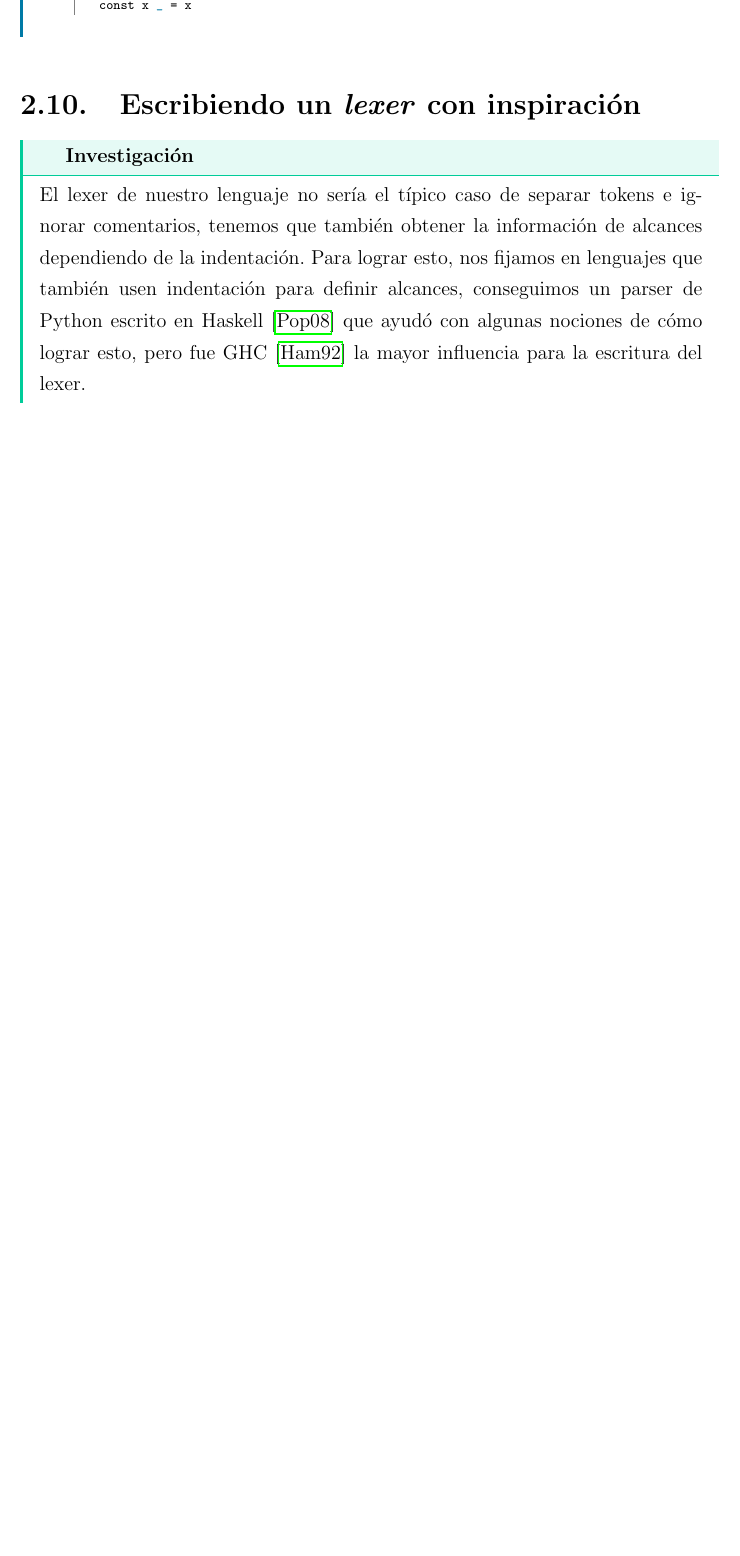
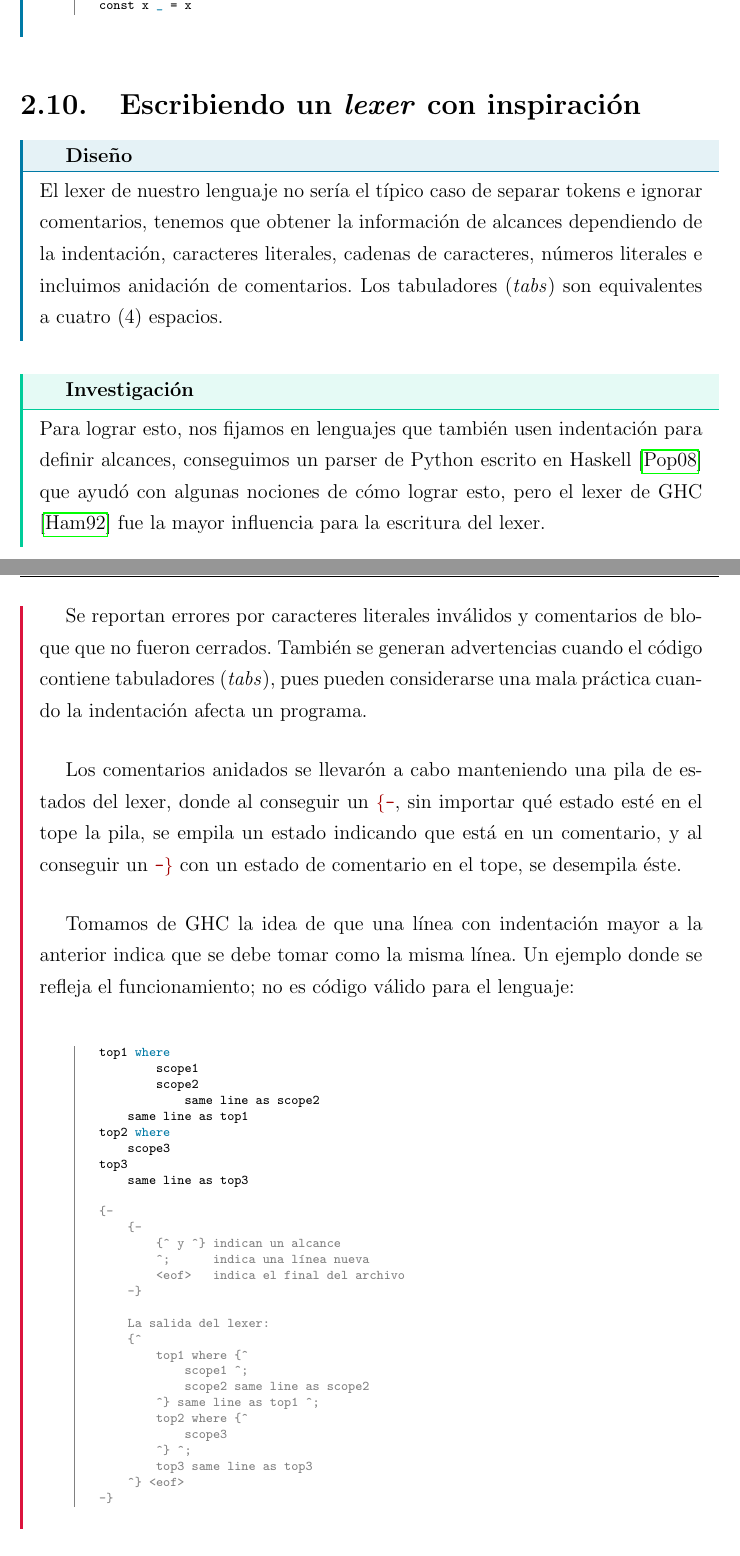
Before and after one commit to angler-lang/angler-doc, a LaTeX thesis (usb-book/tesis.tex, which reads usb-book/partes/capitulo4.tex): part of page 31 of 51 before the commit and two parts of pages 31 and 32 of 52 after it, the two joined at a grey line, cut so that both start at the same text, the shorter picture padded with empty space. Compiled offline with pdfLaTeX.

Commit message:
Added more information to the lexer part

```diff
--- a/usb-book/partes/capitulo4.tex
+++ b/usb-book/partes/capitulo4.tex
@@ -325,12 +325,54 @@ const x _ = x
 
 \section{Escribiendo un \emph{lexer} con inspiración}
 
+\begin{designfr}
+El lexer de nuestro lenguaje no sería el típico caso de separar tokens e ignorar comentarios, tenemos que obtener la información de alcances dependiendo de la indentación, caracteres literales, cadenas de caracteres, números literales e incluimos anidación de comentarios. Los tabuladores (\emph{tabs}) son equivalentes a cuatro (4) espacios.
+\end{designfr}
+
 \begin{investigationfr}
-El lexer de nuestro lenguaje no sería el típico caso de separar tokens e ignorar comentarios, tenemos que también obtener la información de alcances dependiendo de la indentación. Para lograr esto, nos fijamos en lenguajes que también usen indentación para definir alcances, conseguimos un parser de Python escrito en Haskell \cite{python-parser} que ayudó con algunas nociones de cómo lograr esto, pero fue GHC \cite{ghc} la mayor influencia para la escritura del lexer.
+Para lograr esto, nos fijamos en lenguajes que también usen indentación para definir alcances, conseguimos un parser de Python escrito en Haskell \cite{python-parser} que ayudó con algunas nociones de cómo lograr esto, pero el lexer de GHC \cite{ghc} fue la mayor influencia para la escritura del lexer.
 \end{investigationfr}
 
 \begin{implementationfr}
-Se listan identificadores reservados para que reconozca el lexer y se especifica algunos que introducen un nuevo alcance, éstos \emph{esperan} una indentación mayor a la usada anteriormente y de ahí en adelante se considera el mismo alcance todo lo que esté en la indentación recién definida. Los identificadores que introducen un nuevo alcance son \inlinecode{where}, \inlinecode{let} y \inlinecode{with}.
+Se listan identificadores reservados para que reconozca el lexer y se especifica algunos que introducen un nuevo alcance, éstos \emph{esperan} una indentación mayor a la usada anteriormente y de ahí en adelante se considera el mismo alcance todo lo que esté en la indentación recién definida. Los identificadores que introducen un nuevo alcance son \inlinecode{where}, \inlinecode{let}, \inlinecode{with} y \inlinecode{of}.
+
+Se reportan errores por caracteres literales inválidos y comentarios de bloque que no fueron cerrados. También se generan advertencias cuando el código contiene tabuladores (\emph{tabs}), pues pueden considerarse una mala práctica cuando la indentación afecta un programa.
+
+Los comentarios anidados se llevarón a cabo manteniendo una pila de estados del lexer, donde al conseguir un \inlinecode{\{-}, sin importar qué estado esté en el tope la pila, se empila un estado indicando que está en un comentario, y al conseguir un \inlinecode{-\}} con un estado de comentario en el tope, se desempila éste.
+
+Tomamos de GHC la idea de que una línea con indentación mayor a la anterior indica que se debe tomar como la misma línea. Un ejemplo donde se refleja el funcionamiento; no es código válido para el lenguaje:
+
+\begin{anglercode}[deletekeywords={as}]
+top1 where
+        scope1
+        scope2
+            same line as scope2
+    same line as top1
+top2 where
+    scope3
+top3
+    same line as top3
+
+{-
+    {-
+        {^ y ^} indican un alcance
+        ^;      indica una línea nueva
+        <eof>   indica el final del archivo
+    -}
+
+    La salida del lexer:
+    {^
+        top1 where {^
+            scope1 ^;
+            scope2 same line as scope2
+        ^} same line as top1 ^;
+        top2 where {^
+            scope3
+        ^} ^;
+        top3 same line as top3
+    ^} <eof>
+-}
+\end{anglercode}
 \end{implementationfr}
 
 \section{Operadores ahuecados}
```
Also changed, not shown: usb-book/bibliografia.bib (+10 -0 lines).
